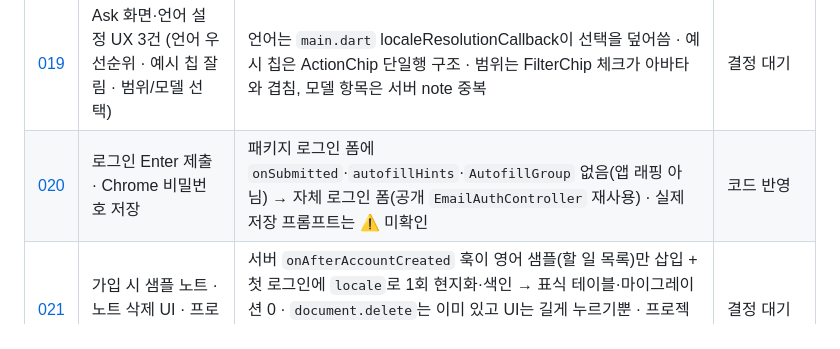
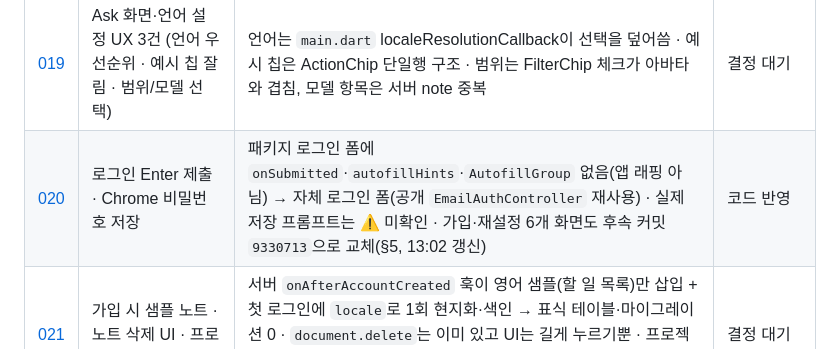
Before and after one commit to biyott/pageblink, a Markdown page: docs/research/README.md, the part around the change. Rendered like a GitHub page.

Commit message:
docs(research): 020 section 5 updated, sign-up/reset forms replaced (9330713)

```diff
--- a/docs/research/README.md
+++ b/docs/research/README.md
@@ -54,6 +54,6 @@
 | [017](017-flutter-ux-issues-investigation.md) | Flutter 앱 UX 이슈 6건 (설정 전체화면 · 노트 원 모양 · 라이브 MD · 아이콘 · 문구) | 설정은 `Navigator.push`라 pane 밖 · 원 모양은 테마 enabledBorder(999)+filled가 원인 · 라이브 MD는 buildTextSpan 방식 추천 | 결정 대기 |
 | [018](018-desktop-note-typography.md) | 데스크톱 노트 화면 기본 폰트 크기 조정안 | 편집 16 ↔ 미리보기 14 불일치 · h1~h4가 노트 제목보다 큼 · 폭 상한 없음 → 본문 16/1.7 + 680px 컬럼 + 제목 28/24/20/18 | 제안 단계 (ADR 대기) |
 | [019](019-ask-screen-locale-chips-scope-model-picker.md) | Ask 화면·언어 설정 UX 3건 (언어 우선순위 · 예시 칩 잘림 · 범위/모델 선택) | 언어는 `main.dart` localeResolutionCallback이 선택을 덮어씀 · 예시 칩은 ActionChip 단일행 구조 · 범위는 FilterChip 체크가 아바타와 겹침, 모델 항목은 서버 note 중복 | 결정 대기 |
-| [020](020-login-enter-key-and-password-manager.md) | 로그인 Enter 제출 · Chrome 비밀번호 저장 | 패키지 로그인 폼에 `onSubmitted`·`autofillHints`·`AutofillGroup` 없음(앱 래핑 아님) → 자체 로그인 폼(공개 `EmailAuthController` 재사용) · 실제 저장 프롬프트는 ⚠️ 미확인 | 코드 반영 |
+| [020](020-login-enter-key-and-password-manager.md) | 로그인 Enter 제출 · Chrome 비밀번호 저장 | 패키지 로그인 폼에 `onSubmitted`·`autofillHints`·`AutofillGroup` 없음(앱 래핑 아님) → 자체 로그인 폼(공개 `EmailAuthController` 재사용) · 실제 저장 프롬프트는 ⚠️ 미확인 · 가입·재설정 6개 화면도 후속 커밋 `9330713`으로 교체(§5, 13:02 갱신) | 코드 반영 |
 | [021](021-sample-note-delete-and-project-edit.md) | 가입 시 샘플 노트 · 노트 삭제 UI · 프로젝트 수정/삭제 | 서버 `onAfterAccountCreated` 훅이 영어 샘플(할 일 목록)만 삽입 + 첫 로그인에 `locale`로 1회 현지화·색인 → 표식 테이블·마이그레이션 0 · `document.delete`는 이미 있고 UI는 길게 누르기뿐 · 프로젝트 update/delete는 새 엔드포인트 2개(FK 없음, 비어 있을 때만 삭제 추천) | 결정 대기 |
 | [022](022-flutter-web-korean-glyph-first-load.md) | Flutter 웹 첫 로딩 때 한글이 깨져 보임 | 원인은 한글 번들 폰트 부재 → 엔진 폴백(두부 □) 후 `google_fonts` 런타임 로딩(Noto Sans KR 6.16 MB · Serif KR 14.05 MB)으로 2~3번 교체 ✅ · mojibake는 소스상 가능성 낮음(charset=utf-8 부여) · 해결은 한글 서브셋을 assets에 번들 추천, 실제 모양·서브셋 용량은 ⚠️ 미검증 | 결정 대기 |
```
Also changed, not shown: docs/research/020-login-enter-key-and-password-manager.md (+43 -3 lines).
